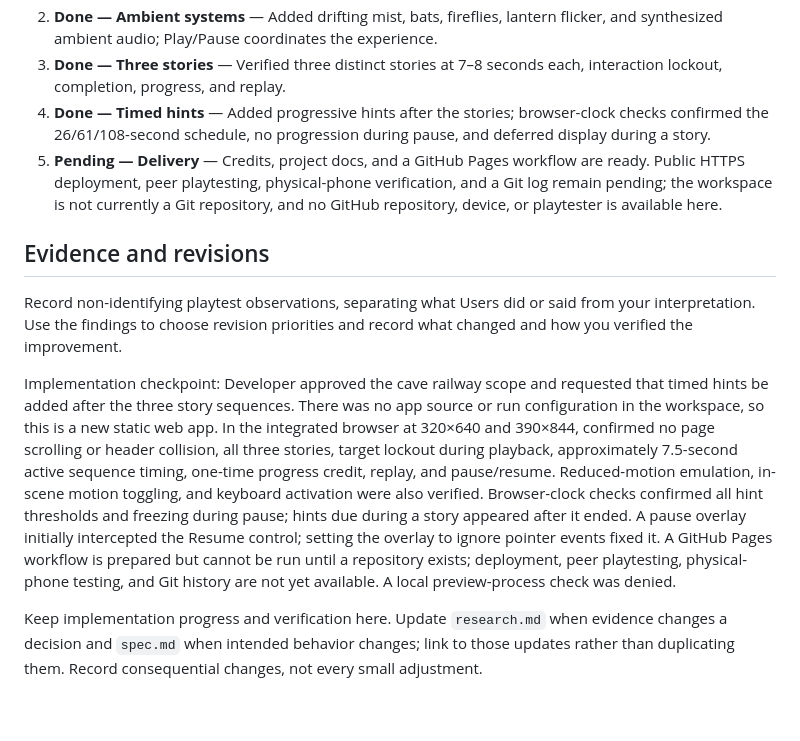
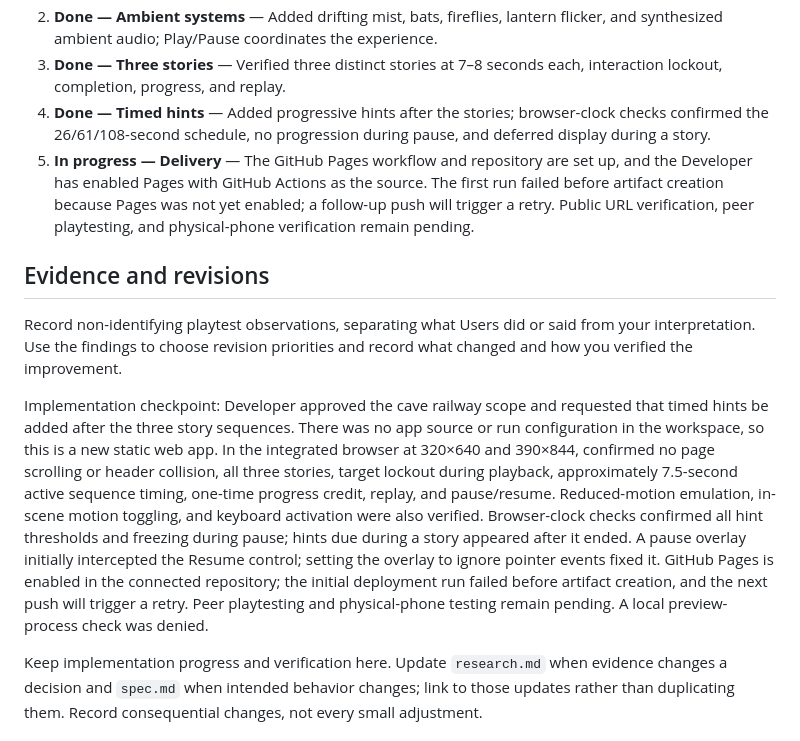
Before and after one commit to JackLepien/AI-Explorations-Project-4, a Markdown page: plan.md, the part around the change. Rendered like a GitHub page; blank space fills up the shorter version.

Commit message:
Record Pages configuration for deployment retry
Co-authored-by: Copilot <223556219+Copilot@users.noreply.github.com>

```diff
--- a/plan.md
+++ b/plan.md
@@ -20,13 +20,13 @@ Start or continue a fresh chat with:
 2. **Done — Ambient systems** — Added drifting mist, bats, fireflies, lantern flicker, and synthesized ambient audio; Play/Pause coordinates the experience.
 3. **Done — Three stories** — Verified three distinct stories at 7–8 seconds each, interaction lockout, completion, progress, and replay.
 4. **Done — Timed hints** — Added progressive hints after the stories; browser-clock checks confirmed the 26/61/108-second schedule, no progression during pause, and deferred display during a story.
-5. **Pending — Delivery** — Credits, project docs, and a GitHub Pages workflow are ready. Public HTTPS deployment, peer playtesting, physical-phone verification, and a Git log remain pending; the workspace is not currently a Git repository, and no GitHub repository, device, or playtester is available here.
+5. **In progress — Delivery** — The GitHub Pages workflow and repository are set up, and the Developer has enabled Pages with GitHub Actions as the source. The first run failed before artifact creation because Pages was not yet enabled; a follow-up push will trigger a retry. Public URL verification, peer playtesting, and physical-phone verification remain pending.
 
 ## Evidence and revisions
 
 Record non-identifying playtest observations, separating what Users did or said from your interpretation. Use the findings to choose revision priorities and record what changed and how you verified the improvement.
 
-Implementation checkpoint: Developer approved the cave railway scope and requested that timed hints be added after the three story sequences. There was no app source or run configuration in the workspace, so this is a new static web app. In the integrated browser at 320×640 and 390×844, confirmed no page scrolling or header collision, all three stories, target lockout during playback, approximately 7.5-second active sequence timing, one-time progress credit, replay, and pause/resume. Reduced-motion emulation, in-scene motion toggling, and keyboard activation were also verified. Browser-clock checks confirmed all hint thresholds and freezing during pause; hints due during a story appeared after it ended. A pause overlay initially intercepted the Resume control; setting the overlay to ignore pointer events fixed it. A GitHub Pages workflow is prepared but cannot be run until a repository exists; deployment, peer playtesting, physical-phone testing, and Git history are not yet available. A local preview-process check was denied.
+Implementation checkpoint: Developer approved the cave railway scope and requested that timed hints be added after the three story sequences. There was no app source or run configuration in the workspace, so this is a new static web app. In the integrated browser at 320×640 and 390×844, confirmed no page scrolling or header collision, all three stories, target lockout during playback, approximately 7.5-second active sequence timing, one-time progress credit, replay, and pause/resume. Reduced-motion emulation, in-scene motion toggling, and keyboard activation were also verified. Browser-clock checks confirmed all hint thresholds and freezing during pause; hints due during a story appeared after it ended. A pause overlay initially intercepted the Resume control; setting the overlay to ignore pointer events fixed it. GitHub Pages is enabled in the connected repository; the initial deployment run failed before artifact creation, and the next push will trigger a retry. Peer playtesting and physical-phone testing remain pending. A local preview-process check was denied.
 
 Keep implementation progress and verification here. Update `research.md` when evidence changes a decision and `spec.md` when intended behavior changes; link to those updates rather than duplicating them. Record consequential changes, not every small adjustment.
 
```
Also changed, not shown: research.md (+1 -1 lines), spec.md (+1 -1 lines).
